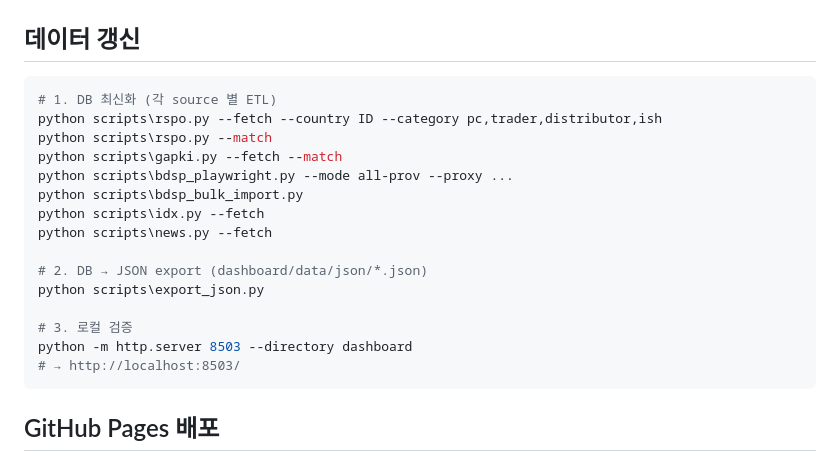
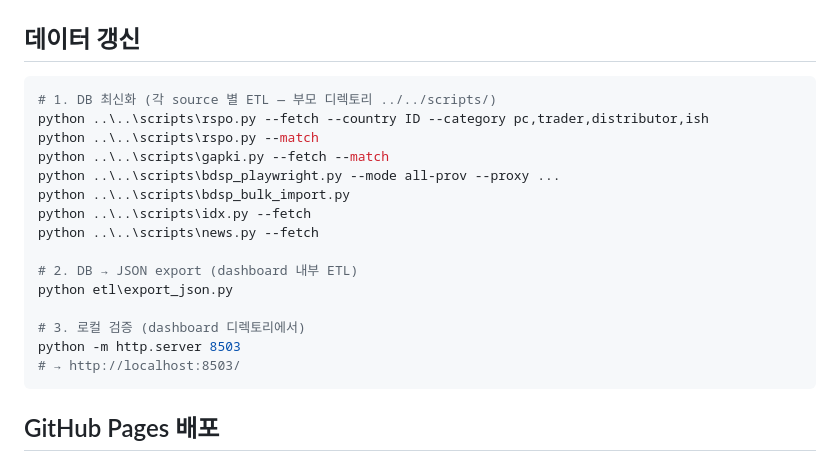
Before and after one commit to moon470an-sys/palm-dashboard, a Markdown page: README.md, the part around the change. Rendered like a GitHub page.

Commit message:
README: ETL 경로 정정 (원본 ../../scripts/, dashboard 내부 etl/export_json.py)

````diff
--- a/README.md
+++ b/README.md
@@ -19,20 +19,20 @@ GitHub Pages 호환 (모든 데이터는 `data/json/` JSON, 서버 불필요).
 ## 데이터 갱신
 
 ```powershell
-# 1. DB 최신화 (각 source 별 ETL)
-python scripts\rspo.py --fetch --country ID --category pc,trader,distributor,ish
-python scripts\rspo.py --match
-python scripts\gapki.py --fetch --match
-python scripts\bdsp_playwright.py --mode all-prov --proxy ...
-python scripts\bdsp_bulk_import.py
-python scripts\idx.py --fetch
-python scripts\news.py --fetch
+# 1. DB 최신화 (각 source 별 ETL — 부모 디렉토리 ../../scripts/)
+python ..\..\scripts\rspo.py --fetch --country ID --category pc,trader,distributor,ish
+python ..\..\scripts\rspo.py --match
+python ..\..\scripts\gapki.py --fetch --match
+python ..\..\scripts\bdsp_playwright.py --mode all-prov --proxy ...
+python ..\..\scripts\bdsp_bulk_import.py
+python ..\..\scripts\idx.py --fetch
+python ..\..\scripts\news.py --fetch
 
-# 2. DB → JSON export (dashboard/data/json/*.json)
-python scripts\export_json.py
+# 2. DB → JSON export (dashboard 내부 ETL)
+python etl\export_json.py
 
-# 3. 로컬 검증
-python -m http.server 8503 --directory dashboard
+# 3. 로컬 검증 (dashboard 디렉토리에서)
+python -m http.server 8503
 # → http://localhost:8503/
 ```
 
````
